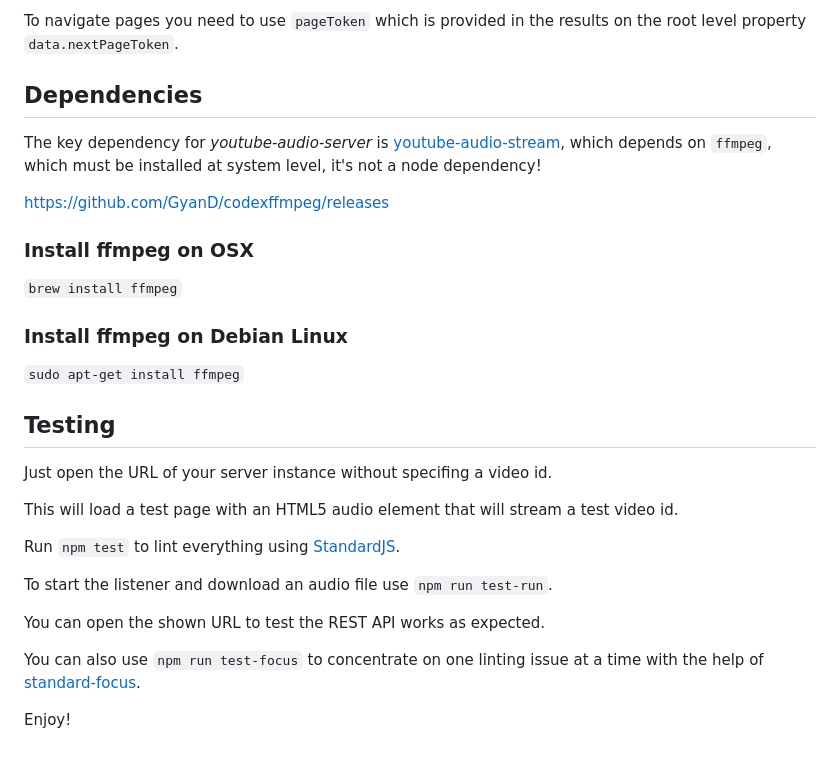
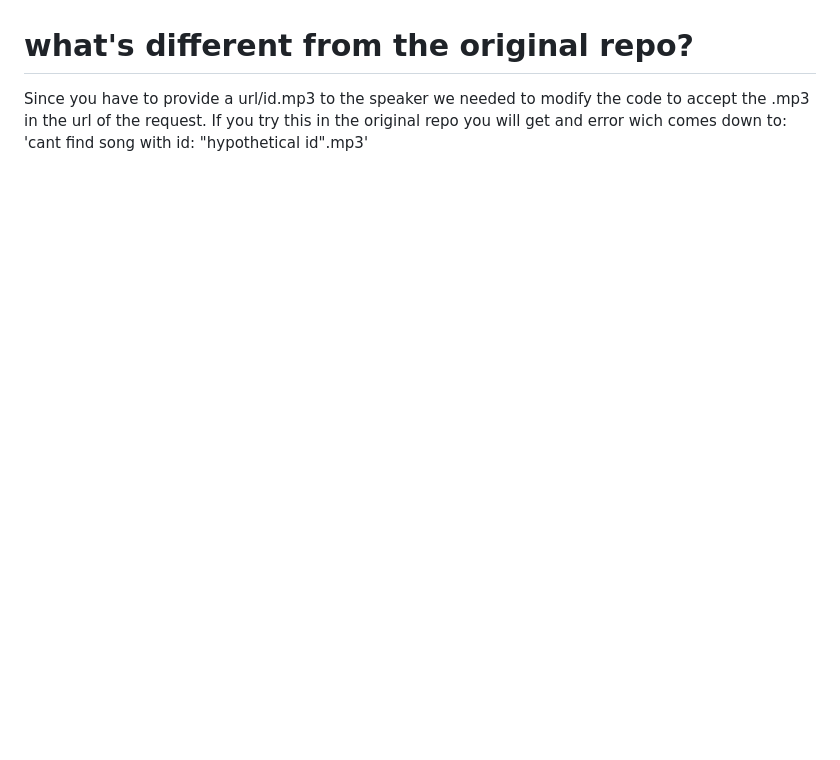
Before and after one commit to bryanvolckaertschool/modifiedyas, a Markdown page: README.md, the part around the change printed below. Rendered like a GitHub page; blank space fills up the shorter version.

```diff
--- a/README.md
+++ b/README.md
@@ -186,37 +24,3 @@ yas.search({
-To navigate pages you need to use `pageToken` which is provided in the results on the
-root level property `data.nextPageToken`.
-
-## Dependencies
-
-The key dependency for _youtube-audio-server_ is
-[youtube-audio-stream](https://github.com/JamesKyburz/youtube-audio-stream),
-which depends on `ffmpeg`, which must be installed at system level, it's not
-a node dependency!
-
-
-https://github.com/GyanD/codexffmpeg/releases
-
-### Install ffmpeg on OSX
-
-`brew install ffmpeg`
-
-### Install ffmpeg on Debian Linux
-
-`sudo apt-get install ffmpeg`
-
-## Testing
-
-Just open the URL of your server instance without specifing a video id.
-
-This will load a test page with an HTML5 audio element that will stream a test video id.
-
-Run `npm test` to lint everything using [StandardJS](https://standardjs.com).
-
-To start the listener and download an audio file use `npm run test-run`.
-
-You can open the shown URL to test the REST API works as expected.
-
-You can also use `npm run test-focus` to concentrate on one linting
-issue at a time with the help of [standard-focus](https://www.npmjs.com/package/standard-focus).
-
-Enjoy!
+# what's different from the original repo?
+Since you have to provide a url/id.mp3 to the speaker we needed to modify the code to accept the .mp3 in the url of the request.
+If you try this in the original repo you will get and error wich comes down to: 'cant find song with id: "hypothetical id".mp3'
```
Also changed, not shown: other parts of README.md (+17 -179 lines), Images/common_error.png (added).
